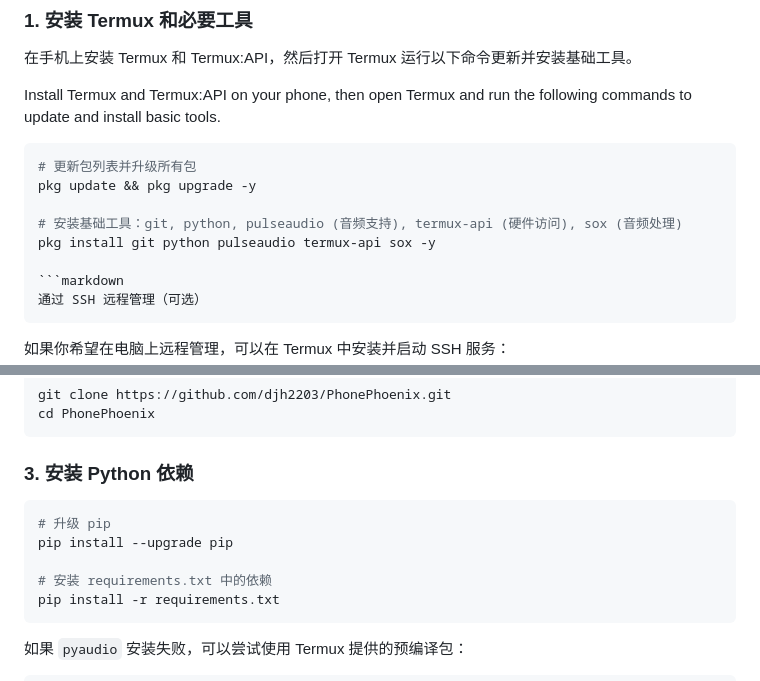
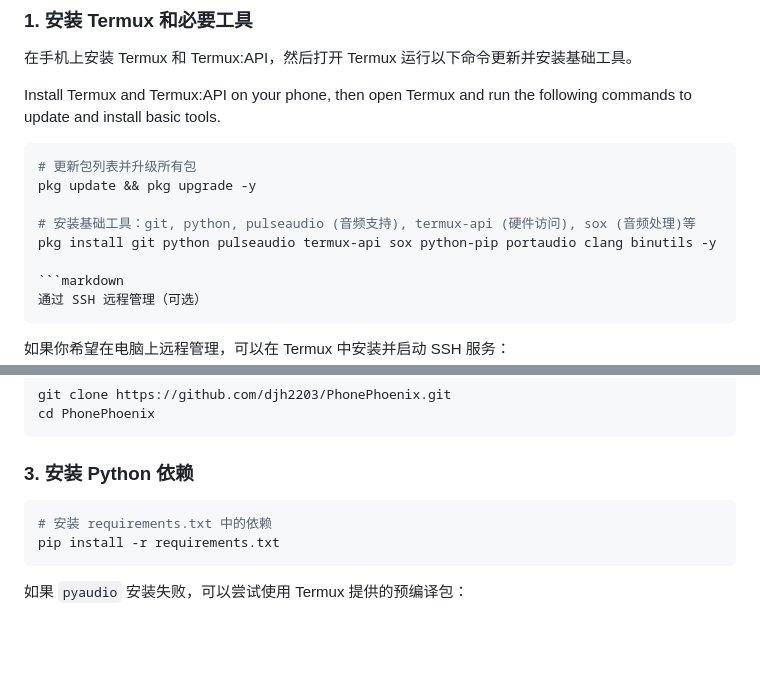
Before and after one commit to djh2203/PhonePhoenix, a Markdown page: README.md, 2 parts joined by grey strips. Drawn GitHub-style; blank space fills up the shorter version.

Commit message:
Revise package installation instructions in README
Updated installation instructions to include additional packages and removed pip upgrade step.

````diff
--- a/README.md
+++ b/README.md
@@ -62,8 +62,8 @@ Install Termux and Termux:API on your phone, then open Termux and run the follow
 # 更新包列表并升级所有包
 pkg update && pkg upgrade -y
 
-# 安装基础工具：git, python, pulseaudio (音频支持), termux-api (硬件访问), sox (音频处理)
-pkg install git python pulseaudio termux-api sox -y
+# 安装基础工具：git, python, pulseaudio (音频支持), termux-api (硬件访问), sox (音频处理)等
+pkg install git python pulseaudio termux-api sox python-pip portaudio clang binutils -y
 
 ```markdown
 通过 SSH 远程管理（可选）
@@ -95,9 +95,6 @@ cd PhonePhoenix
 ### 3. 安装 Python 依赖
 
 ```bash
-# 升级 pip
-pip install --upgrade pip
-
 # 安装 requirements.txt 中的依赖
 pip install -r requirements.txt
 ```
````
